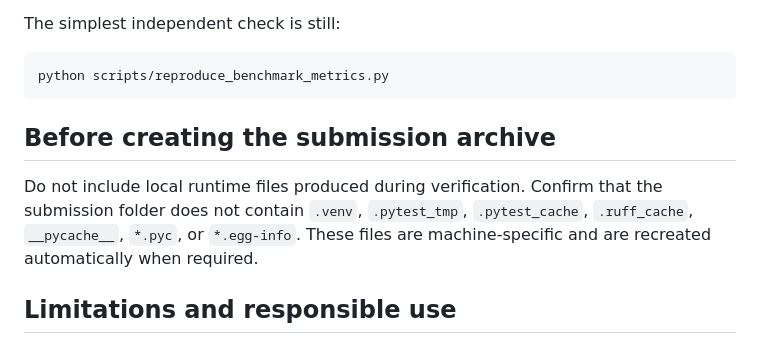
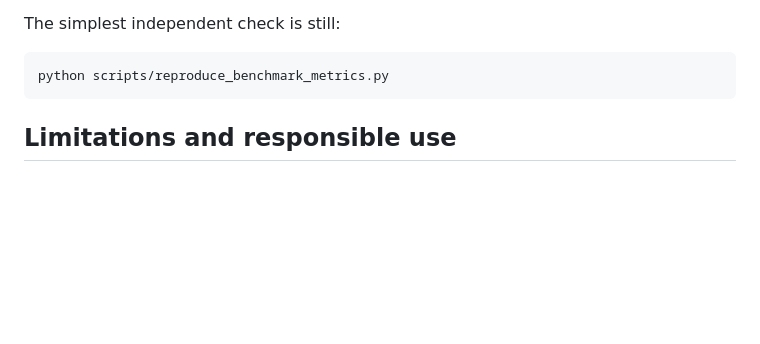
Before and after one commit to AYUSHMAAN1812/BT5230_CO23BTECH11020_Project, a Markdown page: README.md, the part around the change. Rendered like a GitHub page; blank space fills up the shorter version.

````diff
--- a/README.md
+++ b/README.md
@@ -233,10 +233,6 @@ The simplest independent check is still:
 python scripts/reproduce_benchmark_metrics.py
 ```
 
-## Before creating the submission archive
-
-Do not include local runtime files produced during verification. Confirm that the submission folder does not contain `.venv`, `.pytest_tmp`, `.pytest_cache`, `.ruff_cache`, `__pycache__`, `*.pyc`, or `*.egg-info`. These files are machine-specific and are recreated automatically when required.
-
 ## Limitations and responsible use
 
 - The synthetic hand-drawn-style augmentation did not close the synthetic-to-real domain gap.
````
